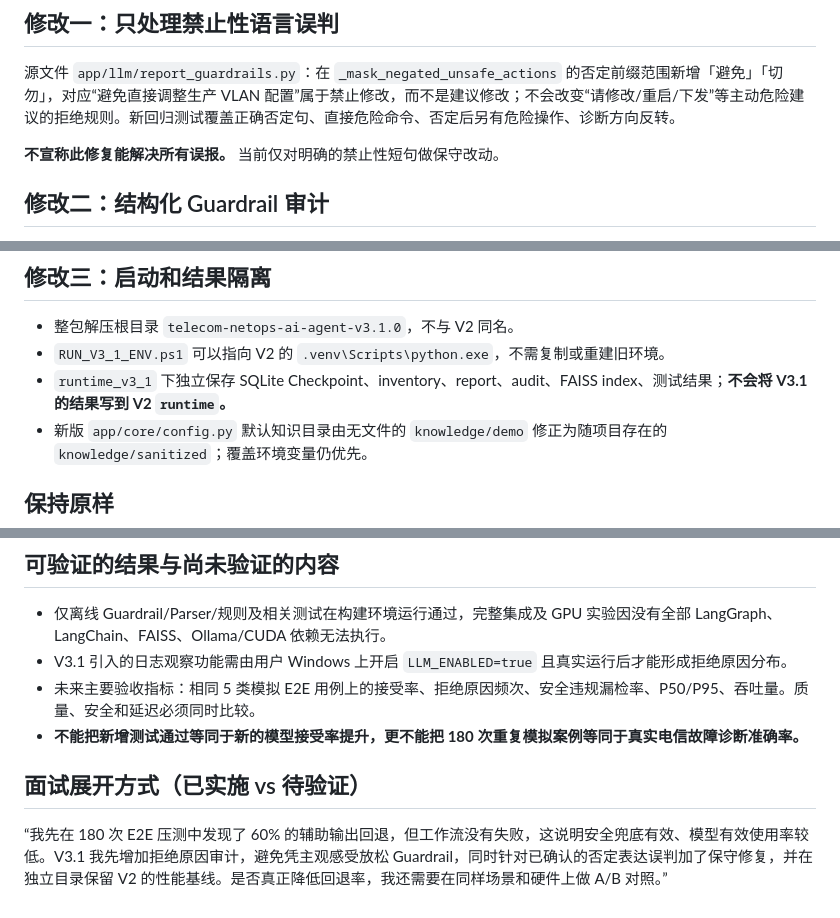
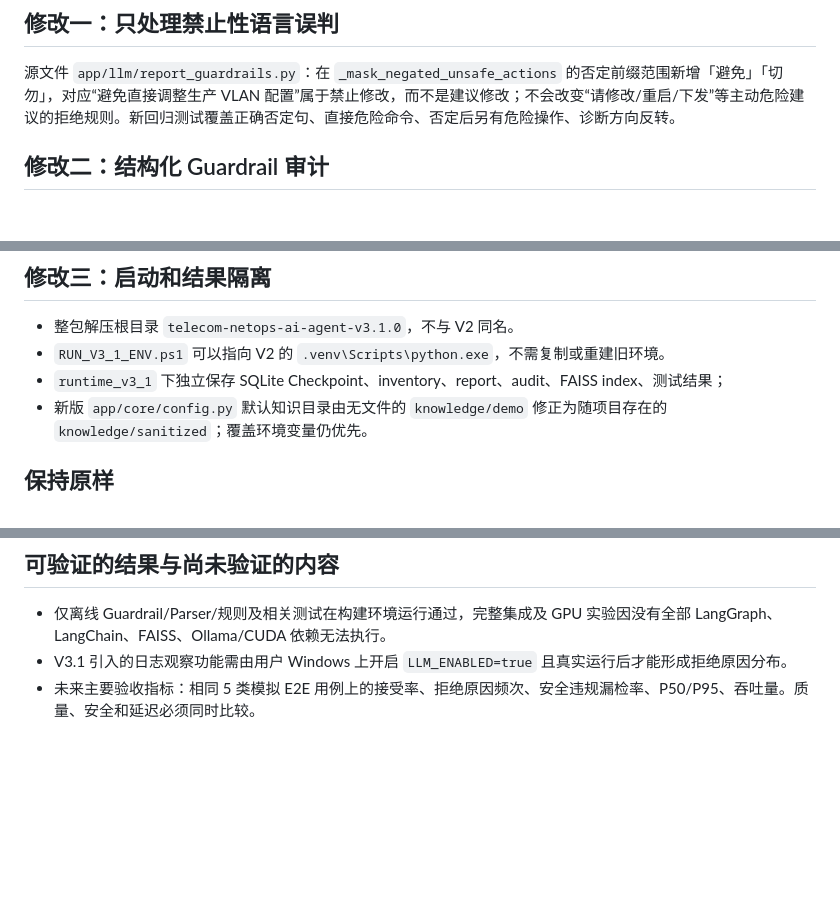
Before and after one commit to 114514assa/telecom-netops-ai-agent, a Markdown page: docs/iterations/V3_1_CHANGELOG.md, 3 parts joined by grey strips. Drawn GitHub-style; blank space fills up the shorter version.

```diff
--- a/docs/iterations/V3_1_CHANGELOG.md
+++ b/docs/iterations/V3_1_CHANGELOG.md
@@ -16,7 +16,6 @@ V2 的本地 INT4 完整 Agent 端到端压测为 180/180 工作流完成，但
 
 源文件 `app/llm/report_guardrails.py`：在 `_mask_negated_unsafe_actions` 的否定前缀范围新增「避免」「切勿」，对应“避免直接调整生产 VLAN 配置”属于禁止修改，而不是建议修改；不会改变“请修改/重启/下发”等主动危险建议的拒绝规则。新回归测试覆盖正确否定句、直接危险命令、否定后另有危险操作、诊断方向反转。
 
-**不宣称此修复能解决所有误报。** 当前仅对明确的禁止性短句做保守改动。
 
 ## 修改二：结构化 Guardrail 审计
 
@@ -29,7 +28,7 @@ V2 的本地 INT4 完整 Agent 端到端压测为 180/180 工作流完成，但
 
 - 整包解压根目录 `telecom-netops-ai-agent-v3.1.0`，不与 V2 同名。
 - `RUN_V3_1_ENV.ps1` 可以指向 V2 的 `.venv\Scripts\python.exe`，不需复制或重建旧环境。
-- `runtime_v3_1` 下独立保存 SQLite Checkpoint、inventory、report、audit、FAISS index、测试结果；**不会将 V3.1 的结果写到 V2 `runtime`。**
+- `runtime_v3_1` 下独立保存 SQLite Checkpoint、inventory、report、audit、FAISS index、测试结果；
 - 新版 `app/core/config.py` 默认知识目录由无文件的 `knowledge/demo` 修正为随项目存在的 `knowledge/sanitized`；覆盖环境变量仍优先。
 
 ## 保持原样
@@ -41,8 +40,3 @@ V2 的本地 INT4 完整 Agent 端到端压测为 180/180 工作流完成，但
 - 仅离线 Guardrail/Parser/规则及相关测试在构建环境运行通过，完整集成及 GPU 实验因没有全部 LangGraph、LangChain、FAISS、Ollama/CUDA 依赖无法执行。
 - V3.1 引入的日志观察功能需由用户 Windows 上开启 `LLM_ENABLED=true` 且真实运行后才能形成拒绝原因分布。
 - 未来主要验收指标：相同 5 类模拟 E2E 用例上的接受率、拒绝原因频次、安全违规漏检率、P50/P95、吞吐量。质量、安全和延迟必须同时比较。
-- **不能把新增测试通过等同于新的模型接受率提升，更不能把 180 次重复模拟案例等同于真实电信故障诊断准确率。**
-
-## 面试展开方式（已实施 vs 待验证）
-
-“我先在 180 次 E2E 压测中发现了 60% 的辅助输出回退，但工作流没有失败，这说明安全兜底有效、模型有效使用率较低。V3.1 我先增加拒绝原因审计，避免凭主观感受放松 Guardrail，同时针对已确认的否定表达误判加了保守修复，并在独立目录保留 V2 的性能基线。是否真正降低回退率，我还需要在同样场景和硬件上做 A/B 对照。”
```
